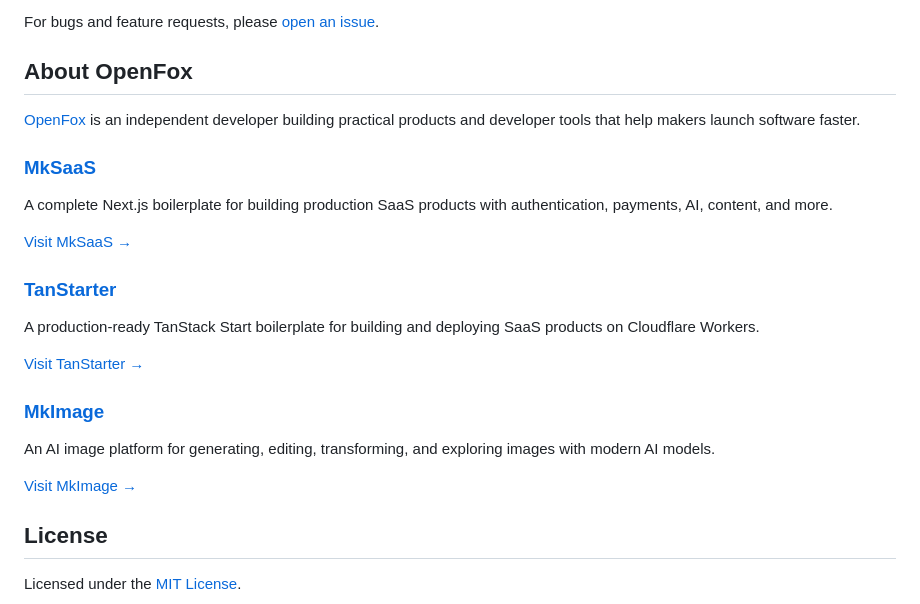
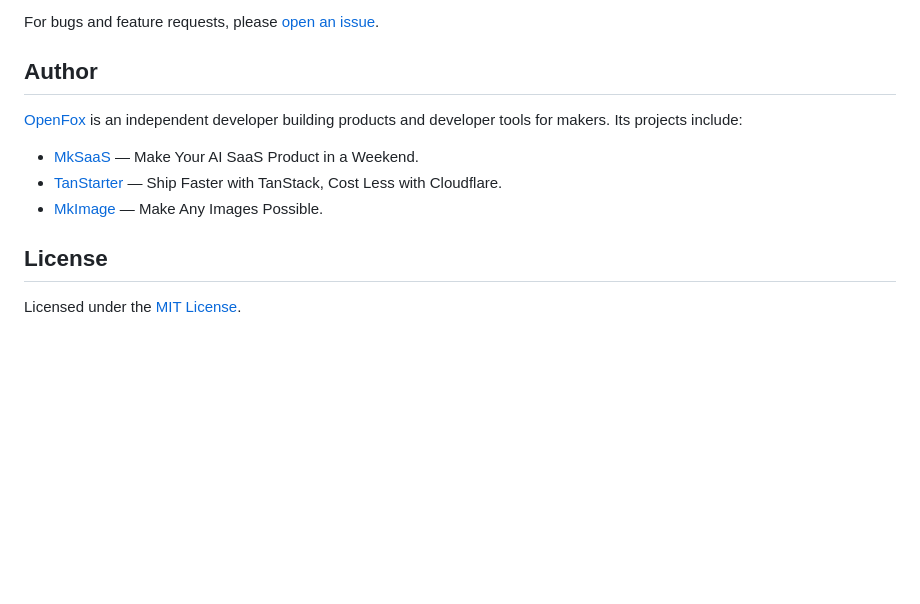
Before and after one commit to MkdirsHQ/mkdirs-docs, a Markdown page: README.md, the part around the change. Drawn GitHub-style; blank space fills up the shorter version.

Commit message:
Simplify author section

```diff
--- a/README.md
+++ b/README.md
@@ -99,27 +99,13 @@ Contributions are welcome.
 
 For bugs and feature requests, please [open an issue](https://github.com/open-fox/mkdocs/issues).
 
-## About OpenFox
+## Author
 
-[OpenFox](https://github.com/open-fox) is an independent developer building practical products and developer tools that help makers launch software faster.
+[OpenFox](https://github.com/open-fox) is an independent developer building products and developer tools for makers. Its projects include:
 
-### [MkSaaS](https://mksaas.com)
-
-A complete Next.js boilerplate for building production SaaS products with authentication, payments, AI, content, and more.
-
-[Visit MkSaaS →](https://mksaas.com)
-
-### [TanStarter](https://tanstarter.dev)
-
-A production-ready TanStack Start boilerplate for building and deploying SaaS products on Cloudflare Workers.
-
-[Visit TanStarter →](https://tanstarter.dev)
-
-### [MkImage](https://mkimage.ai)
-
-An AI image platform for generating, editing, transforming, and exploring images with modern AI models.
-
-[Visit MkImage →](https://mkimage.ai)
+- [MkSaaS](https://mksaas.com) — Make Your AI SaaS Product in a Weekend.
+- [TanStarter](https://tanstarter.dev) — Ship Faster with TanStack, Cost Less with Cloudflare.
+- [MkImage](https://mkimage.ai) — Make Any Images Possible.
 
 ## License
 
```
